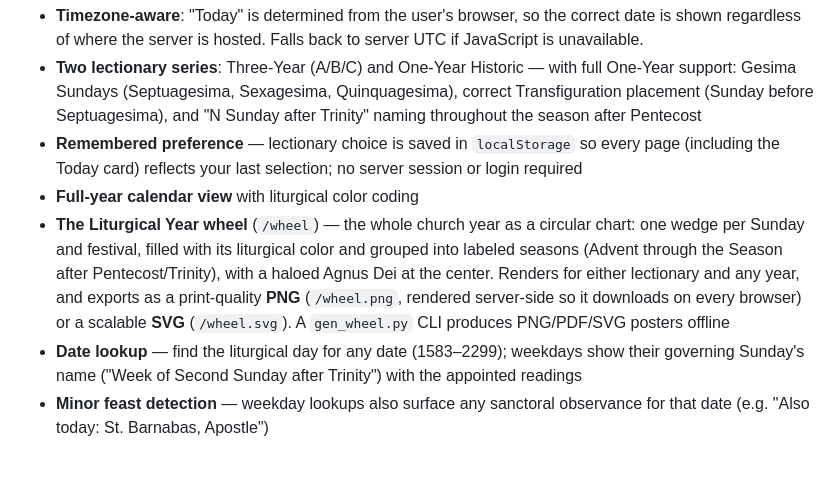
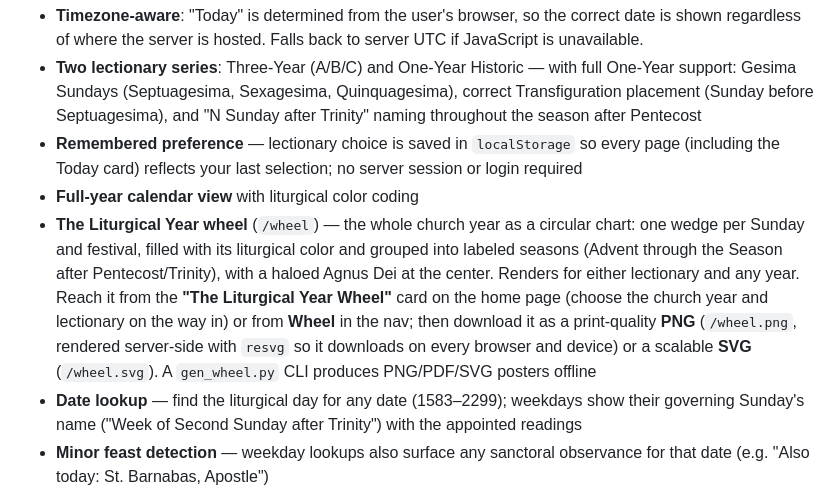
Before and after one commit to abc3-Mac/lutheran-lectionary, a Markdown page: README.md, the part around the change. GitHub-like rendering; blank space fills up the shorter version.

Commit message:
README: document wheel access (home card + nav) and PNG/SVG export
Co-Authored-By: Claude Opus 4.8 <noreply@anthropic.com>

```diff
--- a/README.md
+++ b/README.md
@@ -8,7 +8,7 @@ A Flask web app providing a complete liturgical calendar for **LCMS Lutherans**
 - **Two lectionary series**: Three-Year (A/B/C) and One-Year Historic — with full One-Year support: Gesima Sundays (Septuagesima, Sexagesima, Quinquagesima), correct Transfiguration placement (Sunday before Septuagesima), and "N Sunday after Trinity" naming throughout the season after Pentecost
 - **Remembered preference** — lectionary choice is saved in `localStorage` so every page (including the Today card) reflects your last selection; no server session or login required
 - **Full-year calendar view** with liturgical color coding
-- **The Liturgical Year wheel** (`/wheel`) — the whole church year as a circular chart: one wedge per Sunday and festival, filled with its liturgical color and grouped into labeled seasons (Advent through the Season after Pentecost/Trinity), with a haloed Agnus Dei at the center. Renders for either lectionary and any year, and exports as a print-quality **PNG** (`/wheel.png`, rendered server-side so it downloads on every browser) or a scalable **SVG** (`/wheel.svg`). A `gen_wheel.py` CLI produces PNG/PDF/SVG posters offline
+- **The Liturgical Year wheel** (`/wheel`) — the whole church year as a circular chart: one wedge per Sunday and festival, filled with its liturgical color and grouped into labeled seasons (Advent through the Season after Pentecost/Trinity), with a haloed Agnus Dei at the center. Renders for either lectionary and any year. Reach it from the **"The Liturgical Year Wheel"** card on the home page (choose the church year and lectionary on the way in) or from **Wheel** in the nav; then download it as a print-quality **PNG** (`/wheel.png`, rendered server-side with `resvg` so it downloads on every browser and device) or a scalable **SVG** (`/wheel.svg`). A `gen_wheel.py` CLI produces PNG/PDF/SVG posters offline
 - **Date lookup** — find the liturgical day for any date (1583–2299); weekdays show their governing Sunday's name ("Week of Second Sunday after Trinity") with the appointed readings
 - **Minor feast detection** — weekday lookups also surface any sanctoral observance for that date (e.g. "Also today: St. Barnabas, Apostle")
 - **File naming utility** — generates `yyyy-mm-dd Sunday Name` labels for sermon/recording files
```
